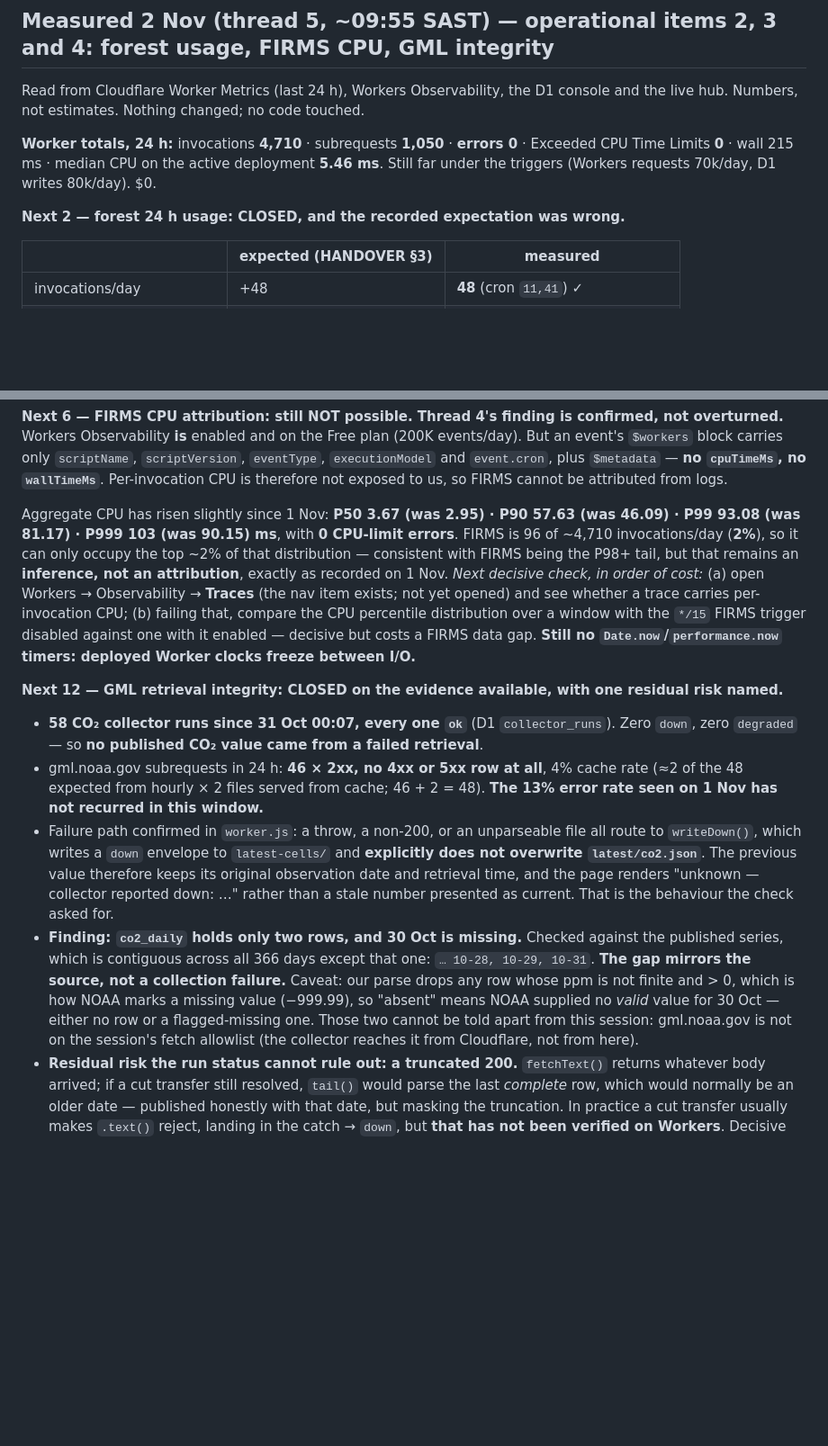
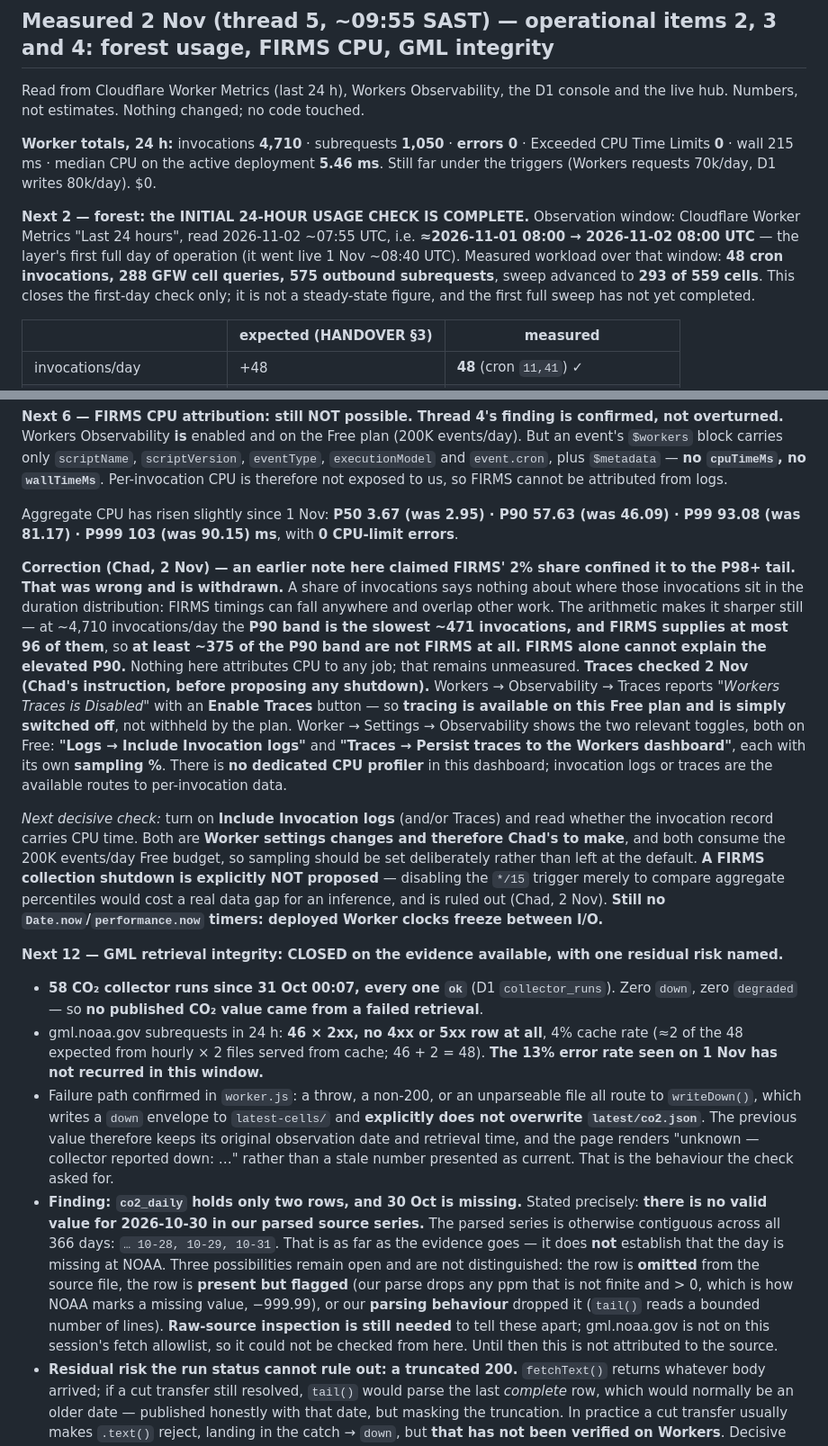
Before and after one commit to TheOneTheOnlyTheChad/mother-earth, a Markdown page: STATUS.md, 2 parts joined by grey strips. Shown at 90% size. Rendered like a GitHub page; blank space fills up the shorter version.

Commit message:
Tighten the record: withdraw the FIRMS P98+ inference, state the CO2 gap as parse-series-only, mark forest's first-day check complete
- FIRMS: the claim that a 2% share confined FIRMS to the P98+ tail is
  withdrawn as wrong. Share of invocations says nothing about position in
  the duration distribution, and the arithmetic is sharper against it: at
  ~4,710 invocations/day the P90 band is the slowest ~471, while FIRMS
  supplies at most 96, so at least ~375 of that band are not FIRMS. FIRMS
  alone cannot explain the elevated P90. No CPU is attributed to any job.

- CO2: the missing day is recorded as 'no valid value for 2026-10-30 in our
  parsed source series' and nothing more. Omitted at source, present but
  flagged (-999.99), and dropped by our own parsing are NOT distinguished;
  raw-source inspection is still needed. The earlier wording attributed it
  to the source, which the evidence does not support.

- Forest: the INITIAL 24-hour usage check is marked complete, with the
  observation window stated (approx 1 Nov 08:00 to 2 Nov 08:00 UTC, the
  layer's first full day) and the measured workload (48 invocations, 288
  cell queries, 575 subrequests, sweep to 293/559). Flagged as a first-day
  figure, not steady state.

- Traces checked before proposing anything: available on this Free plan and
  simply disabled. Settings exposes 'Include Invocation logs' and 'Persist
  traces', each with a sampling %; no dedicated CPU profiler. Both are
  Chad's settings changes. Disabling the */15 FIRMS trigger to compare
  aggregate percentiles is ruled out.

Co-Authored-By: Claude Opus 5 <noreply@anthropic.com>
Claude-Session: https://claude.ai/code/session_01SPPtya2oJaU74RG5PkcRAo

```diff
--- a/STATUS.md
+++ b/STATUS.md
@@ -7,7 +7,7 @@ Read from Cloudflare Worker Metrics (last 24 h), Workers Observability, the D1 c
 
 **Worker totals, 24 h:** invocations **4,710** · subrequests **1,050** · **errors 0** · Exceeded CPU Time Limits **0** · wall 215 ms · median CPU on the active deployment **5.46 ms**. Still far under the triggers (Workers requests 70k/day, D1 writes 80k/day). $0.
 
-**Next 2 — forest 24 h usage: CLOSED, and the recorded expectation was wrong.**
+**Next 2 — forest: the INITIAL 24-HOUR USAGE CHECK IS COMPLETE.** Observation window: Cloudflare Worker Metrics "Last 24 hours", read 2026-11-02 ~07:55 UTC, i.e. **≈2026-11-01 08:00 → 2026-11-02 08:00 UTC** — the layer's first full day of operation (it went live 1 Nov ~08:40 UTC). Measured workload over that window: **48 cron invocations, 288 GFW cell queries, 575 outbound subrequests**, sweep advanced to **293 of 559 cells**. This closes the first-day check only; it is not a steady-state figure, and the first full sweep has not yet completed.
 
 | | expected (HANDOVER §3) | measured |
 |---|---|---|
@@ -20,14 +20,18 @@ The subrequest expectation was out by 2× because **every GFW query is a redirec
 **Next 6 — FIRMS CPU attribution: still NOT possible. Thread 4's finding is confirmed, not overturned.**
 Workers Observability **is** enabled and on the Free plan (200K events/day). But an event's `$workers` block carries only `scriptName`, `scriptVersion`, `eventType`, `executionModel` and `event.cron`, plus `$metadata` — **no `cpuTimeMs`, no `wallTimeMs`**. Per-invocation CPU is therefore not exposed to us, so FIRMS cannot be attributed from logs.
 
-Aggregate CPU has risen slightly since 1 Nov: **P50 3.67 (was 2.95) · P90 57.63 (was 46.09) · P99 93.08 (was 81.17) · P999 103 (was 90.15) ms**, with **0 CPU-limit errors**. FIRMS is 96 of ~4,710 invocations/day (**2%**), so it can only occupy the top ~2% of that distribution — consistent with FIRMS being the P98+ tail, but that remains an **inference, not an attribution**, exactly as recorded on 1 Nov.
-*Next decisive check, in order of cost:* (a) open Workers → Observability → **Traces** (the nav item exists; not yet opened) and see whether a trace carries per-invocation CPU; (b) failing that, compare the CPU percentile distribution over a window with the `*/15` FIRMS trigger disabled against one with it enabled — decisive but costs a FIRMS data gap. **Still no `Date.now`/`performance.now` timers: deployed Worker clocks freeze between I/O.**
+Aggregate CPU has risen slightly since 1 Nov: **P50 3.67 (was 2.95) · P90 57.63 (was 46.09) · P99 93.08 (was 81.17) · P999 103 (was 90.15) ms**, with **0 CPU-limit errors**.
+
+**Correction (Chad, 2 Nov) — an earlier note here claimed FIRMS' 2% share confined it to the P98+ tail. That was wrong and is withdrawn.** A share of invocations says nothing about where those invocations sit in the duration distribution: FIRMS timings can fall anywhere and overlap other work. The arithmetic makes it sharper still — at ~4,710 invocations/day the **P90 band is the slowest ~471 invocations, and FIRMS supplies at most 96 of them**, so **at least ~375 of the P90 band are not FIRMS at all. FIRMS alone cannot explain the elevated P90.** Nothing here attributes CPU to any job; that remains unmeasured.
+**Traces checked 2 Nov (Chad's instruction, before proposing any shutdown).** Workers → Observability → Traces reports *"Workers Traces is Disabled"* with an **Enable Traces** button — so **tracing is available on this Free plan and is simply switched off**, not withheld by the plan. Worker → Settings → Observability shows the two relevant toggles, both on Free: **"Logs → Include Invocation logs"** and **"Traces → Persist traces to the Workers dashboard"**, each with its own **sampling %**. There is **no dedicated CPU profiler** in this dashboard; invocation logs or traces are the available routes to per-invocation data.
+
+*Next decisive check:* turn on **Include Invocation logs** (and/or Traces) and read whether the invocation record carries CPU time. Both are **Worker settings changes and therefore Chad's to make**, and both consume the 200K events/day Free budget, so sampling should be set deliberately rather than left at the default. **A FIRMS collection shutdown is explicitly NOT proposed** — disabling the `*/15` trigger merely to compare aggregate percentiles would cost a real data gap for an inference, and is ruled out (Chad, 2 Nov). **Still no `Date.now`/`performance.now` timers: deployed Worker clocks freeze between I/O.**
 
 **Next 12 — GML retrieval integrity: CLOSED on the evidence available, with one residual risk named.**
 - **58 CO₂ collector runs since 31 Oct 00:07, every one `ok`** (D1 `collector_runs`). Zero `down`, zero `degraded` — so **no published CO₂ value came from a failed retrieval**.
 - gml.noaa.gov subrequests in 24 h: **46 × 2xx, no 4xx or 5xx row at all**, 4% cache rate (≈2 of the 48 expected from hourly × 2 files served from cache; 46 + 2 = 48). **The 13% error rate seen on 1 Nov has not recurred in this window.**
 - Failure path confirmed in `worker.js`: a throw, a non-200, or an unparseable file all route to `writeDown()`, which writes a `down` envelope to `latest-cells/` and **explicitly does not overwrite `latest/co2.json`**. The previous value therefore keeps its original observation date and retrieval time, and the page renders "unknown — collector reported down: …" rather than a stale number presented as current. That is the behaviour the check asked for.
-- **Finding: `co2_daily` holds only two rows, and 30 Oct is missing.** Checked against the published series, which is contiguous across all 366 days except that one: `… 10-28, 10-29, 10-31`. **The gap mirrors the source, not a collection failure.** Caveat: our parse drops any row whose ppm is not finite and > 0, which is how NOAA marks a missing value (−999.99), so "absent" means NOAA supplied no *valid* value for 30 Oct — either no row or a flagged-missing one. Those two cannot be told apart from this session: gml.noaa.gov is not on the session's fetch allowlist (the collector reaches it from Cloudflare, not from here).
+- **Finding: `co2_daily` holds only two rows, and 30 Oct is missing.** Stated precisely: **there is no valid value for 2026-10-30 in our parsed source series.** The parsed series is otherwise contiguous across all 366 days: `… 10-28, 10-29, 10-31`. That is as far as the evidence goes — it does **not** establish that the day is missing at NOAA. Three possibilities remain open and are not distinguished: the row is **omitted** from the source file, the row is **present but flagged** (our parse drops any ppm that is not finite and > 0, which is how NOAA marks a missing value, −999.99), or our **parsing behaviour** dropped it (`tail()` reads a bounded number of lines). **Raw-source inspection is still needed** to tell these apart; gml.noaa.gov is not on this session's fetch allowlist, so it could not be checked from here. Until then this is not attributed to the source.
 - **Residual risk the run status cannot rule out: a truncated 200.** `fetchText()` returns whatever body arrived; if a cut transfer still resolved, `tail()` would parse the last *complete* row, which would normally be an older date — published honestly with that date, but masking the truncation. In practice a cut transfer usually makes `.text()` reject, landing in the catch → `down`, but **that has not been verified on Workers**. Decisive check if we want it closed: verify Workers' behaviour on a truncated body, or add a row-count/content-length sanity check before publishing.
 
 **Also observed:** `swpc` is currently `degraded` — `kp=2 age_s=14879` (≈4.1 h on a 3-hourly product). Expected behaviour for a late product, shown with its observation time; noted, not actioned.
```
Also changed, not shown: HANDOVER.md (+3 -3 lines).
